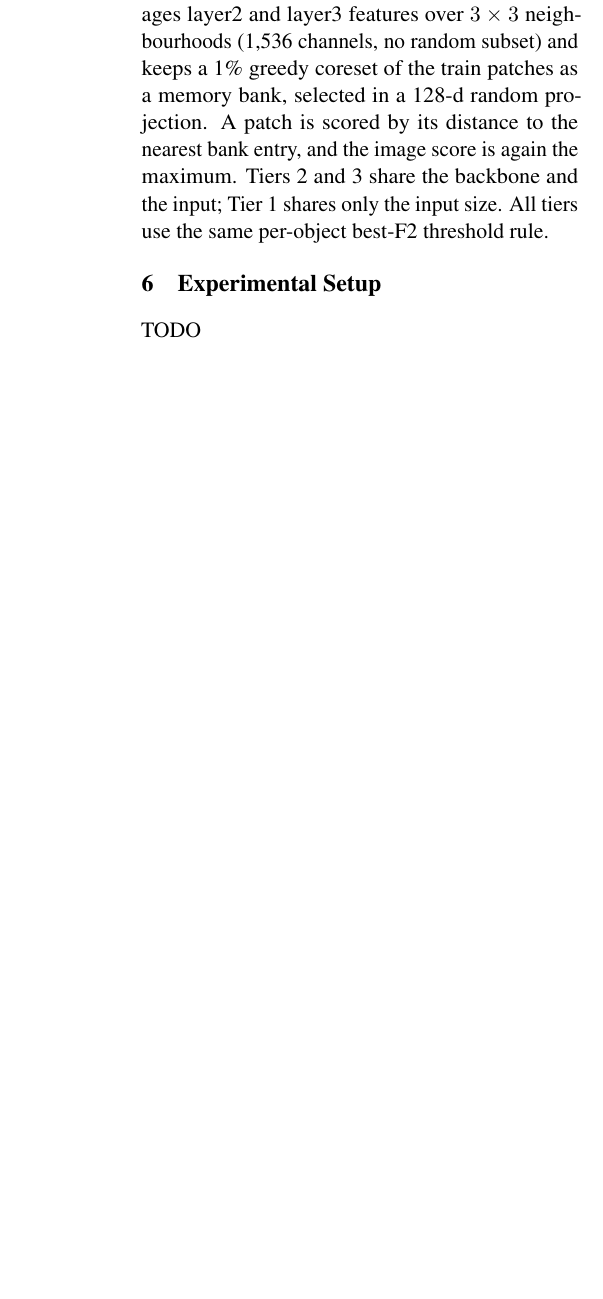
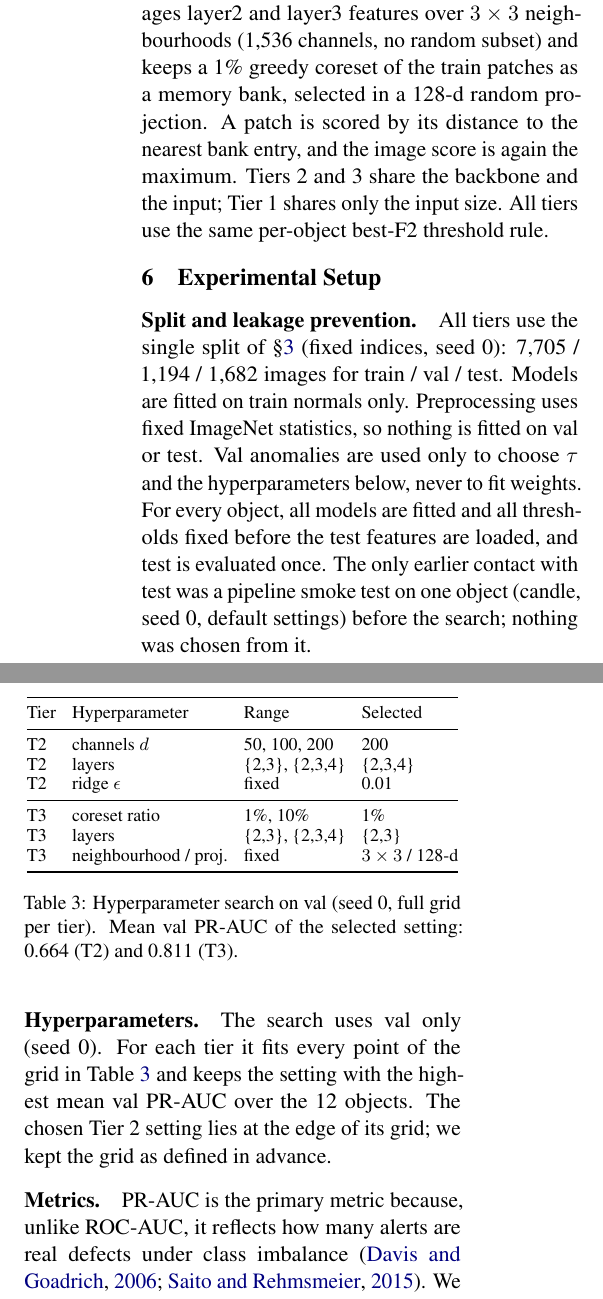
Before and after one commit to calculusfkyou/nycu-data-mining-assignment-2-115-1, a LaTeX paper (paper/main.tex, which reads paper/sections/setup.tex): part of one column of page 5 of 6 before the commit and two parts of the columns of page 5 of 6 after it, the two joined at a grey line, cut so that both start at the same text, the shorter picture padded with empty space. Compiled offline with pdfLaTeX.

Commit message:
docs: §6 Experimental Setup (split and leakage, hyperparameter search, metrics, hardware)

```diff
--- a/paper/sections/setup.tex
+++ b/paper/sections/setup.tex
@@ -1,5 +1,50 @@
 % !TEX root = ../main.tex
+% §6 Experimental Setup. Search: results/stage6_main/search_log.txt (config ids follow run.py GRID order);
+% environment.csv and latency.csv, peak memory from main_log.txt. The main run (stages 5-8) used the
+% environment in environment.csv (see README); requirements.txt pins the stage 1-4 environment.
 \section{Experimental Setup}
 \label{sec:setup}
 
-TODO
+\paragraph{Split and leakage prevention.}
+All tiers use the single split of \S\ref{sec:data} (fixed indices, seed~0): 7,705 / 1,194 / 1,682
+images for train / val / test.
+Models are fitted on train normals only.
+Preprocessing uses fixed ImageNet statistics, so nothing is fitted on val or test.
+Val anomalies are used only to choose $\tau$ and the hyperparameters below, never to fit weights.
+For every object, all models are fitted and all thresholds fixed before the test features are loaded,
+and test is evaluated once.
+The only earlier contact with test was a pipeline smoke test on one object (candle, seed~0, default
+settings) before the search; nothing was chosen from it.
+
+\paragraph{Hyperparameters.}
+The search uses val only (seed~0).
+For each tier it fits every point of the grid in Table~\ref{tab:hparams} and keeps the setting with the
+highest mean val PR-AUC over the 12 objects.
+The chosen Tier~2 setting lies at the edge of its grid; we kept the grid as defined in advance.
+
+\begin{table}[t]
+  \centering
+  \small
+  \setlength{\tabcolsep}{4pt}
+  \begin{tabular}{@{}llll@{}}
+    \toprule
+    Tier & Hyperparameter & Range & Selected \\
+    \midrule
+    T2 & channels $d$ & 50, 100, 200 & 200 \\
+    T2 & layers & \{2,3\}, \{2,3,4\} & \{2,3,4\} \\
+    T2 & ridge $\epsilon$ & fixed & 0.01 \\
+    \midrule
+    T3 & coreset ratio & 1\%, 10\% & 1\% \\
+    T3 & layers & \{2,3\}, \{2,3,4\} & \{2,3\} \\
+    T3 & neighbourhood / proj. & fixed & $3 \times 3$ / 128-d \\
+    \bottomrule
+  \end{tabular}
+  \caption{Hyperparameter search on val (seed~0, full grid per tier). Mean val PR-AUC of the selected
+    setting: 0.664 (T2) and 0.811 (T3).}
+  \label{tab:hparams}
+\end{table}
+
+\paragraph{Metrics.}
+PR-AUC is the primary metric because, unlike ROC-AUC, it reflects how many alerts are real defects under
+class imbalance \citep{davis2006relationship,saito2015precision}.
+We also report ROC-AUC for comparison with the literature.
@@ -5,0 +57,4 @@ TODO
+deterministic.
+
+\paragraph{Implementation and hardware.}
+PyTorch 2.15.0 with CUDA 13.2, torchvision 0.29.2 and scikit-learn, on an NVIDIA RTX 4060 Ti (8\,GB).
```
Also changed, not shown: paper/sections/setup.tex (10 more changed lines).
